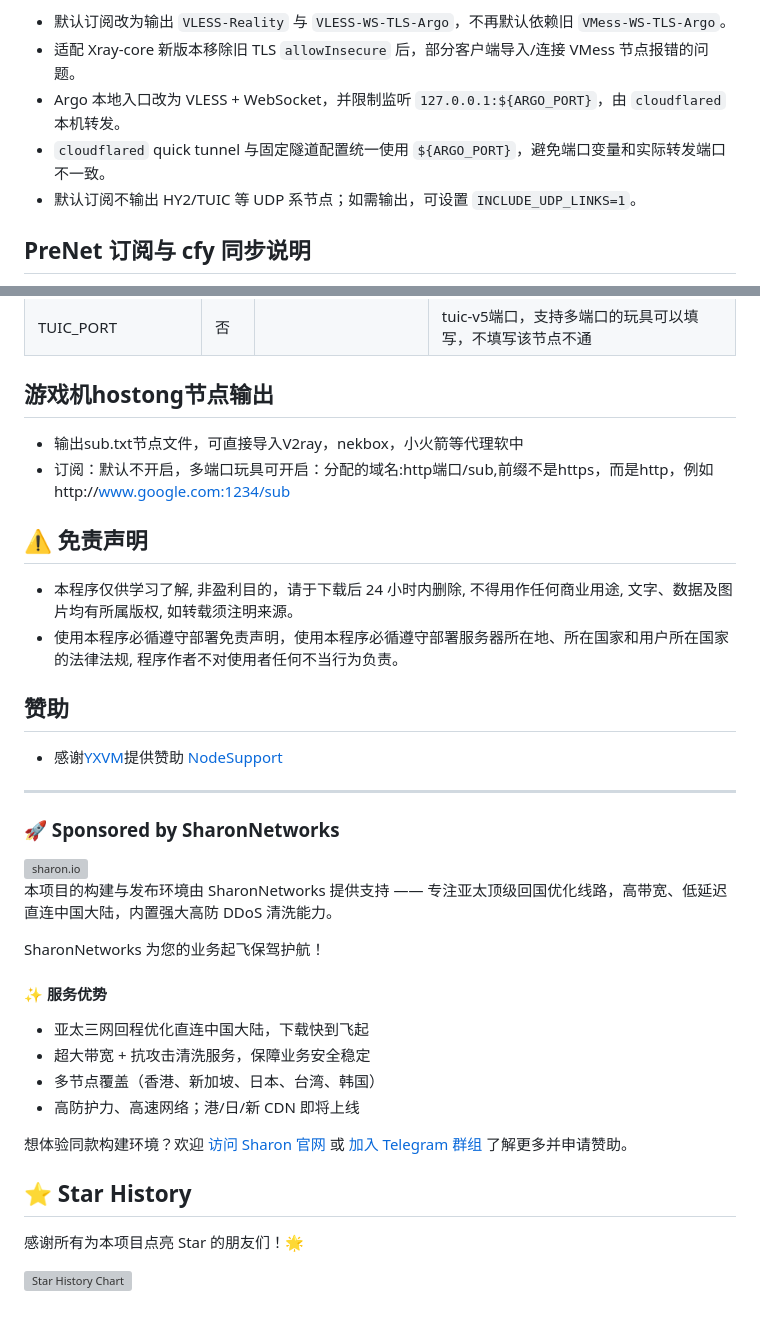
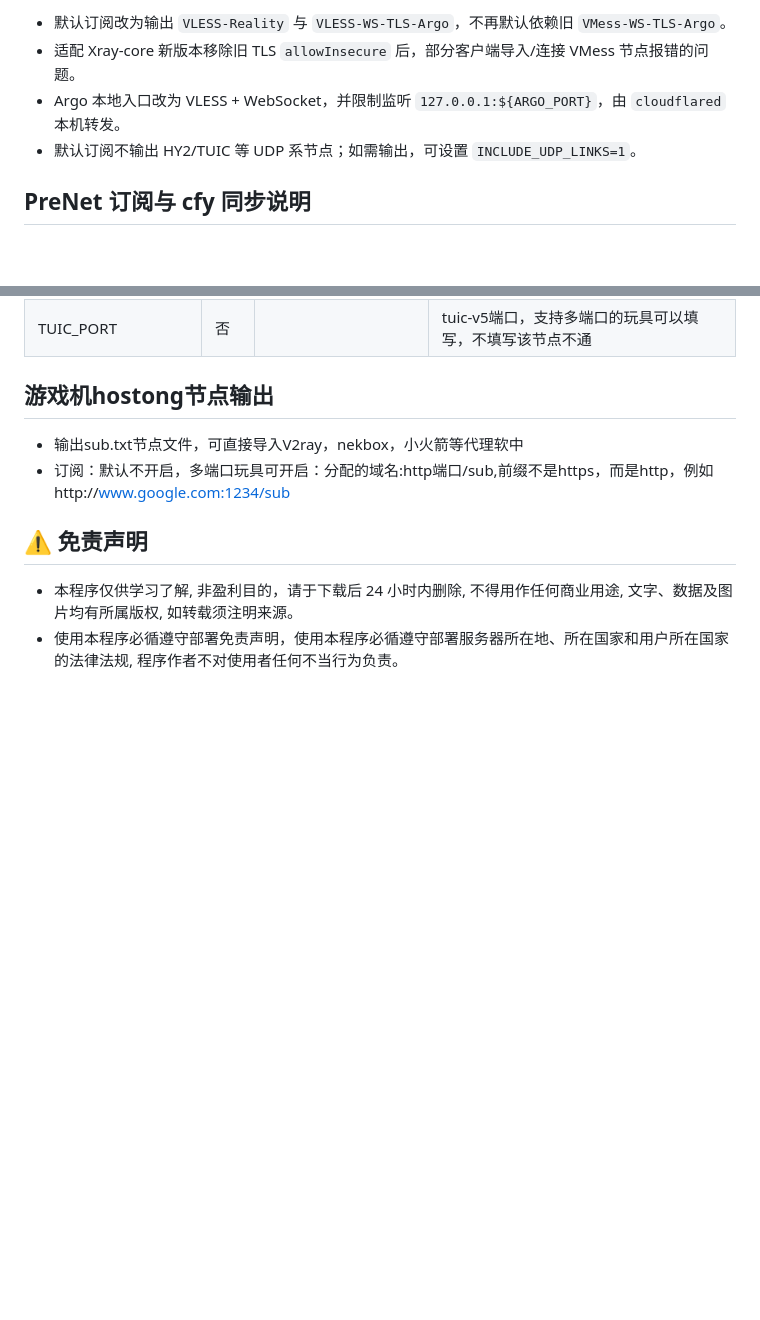
Before and after one commit to Pretic/Sing-box-Pre, a Markdown page: README.md, 2 parts joined by grey strips. Rendered like a GitHub page; blank space fills up the shorter version; grey boxes are pictures that could not be loaded.

```diff
--- a/README.md
+++ b/README.md
@@ -28,7 +28,6 @@ Telegram交流反馈群组：https://t.me/eooceu
 * 默认订阅改为输出 `VLESS-Reality` 与 `VLESS-WS-TLS-Argo`，不再默认依赖旧 `VMess-WS-TLS-Argo`。
 * 适配 Xray-core 新版本移除旧 TLS `allowInsecure` 后，部分客户端导入/连接 VMess 节点报错的问题。
 * Argo 本地入口改为 VLESS + WebSocket，并限制监听 `127.0.0.1:${ARGO_PORT}`，由 `cloudflared` 本机转发。
-* `cloudflared` quick tunnel 与固定隧道配置统一使用 `${ARGO_PORT}`，避免端口变量和实际转发端口不一致。
 * 默认订阅不输出 HY2/TUIC 等 UDP 系节点；如需输出，可设置 `INCLUDE_UDP_LINKS=1`。
 
 
@@ -229,29 +199,3 @@ bash <(curl -Ls https://github.com/eooce/Sing-box/releases/download/00/00_vm.sh)
 ## ⚠️ 免责声明
 * 本程序仅供学习了解, 非盈利目的，请于下载后 24 小时内删除, 不得用作任何商业用途, 文字、数据及图片均有所属版权, 如转载须注明来源。
 * 使用本程序必循遵守部署免责声明，使用本程序必循遵守部署服务器所在地、所在国家和用户所在国家的法律法规, 程序作者不对使用者任何不当行为负责。
-
-## 赞助
-* 感谢[YXVM](https://yxvm.com/aff.php?aff=764)提供赞助 [NodeSupport](https://github.com/NodeSeekDev/NodeSupport)
----
-### 🚀 Sponsored by SharonNetworks
-
-<img src="https://framerusercontent.com/assets/3bMljdaUFNDFvMzdG9S0NjYmhSY.png" width="30%" alt="sharon.io">
-
-本项目的构建与发布环境由 SharonNetworks 提供支持 —— 专注亚太顶级回国优化线路，高带宽、低延迟直连中国大陆，内置强大高防 DDoS 清洗能力。
-
-SharonNetworks 为您的业务起飞保驾护航！
-
-#### ✨ 服务优势
-
-* 亚太三网回程优化直连中国大陆，下载快到飞起
-* 超大带宽 + 抗攻击清洗服务，保障业务安全稳定
-* 多节点覆盖（香港、新加坡、日本、台湾、韩国）
-* 高防护力、高速网络；港/日/新 CDN 即将上线
-
-想体验同款构建环境？欢迎 [访问 Sharon 官网](https://sharon.io) 或 [加入 Telegram 群组](https://t.me/SharonNetwork) 了解更多并申请赞助。
-
-## ⭐ Star History
-
-感谢所有为本项目点亮 Star 的朋友们！🌟
-
-[![Star History Chart](https://api.star-history.com/svg?repos=eooce/Sing-box&type=Date)](https://star-history.com/#eooce/Sing-box&Date)
```
Also changed, not shown: other parts of README.md (+0 -29 lines).
